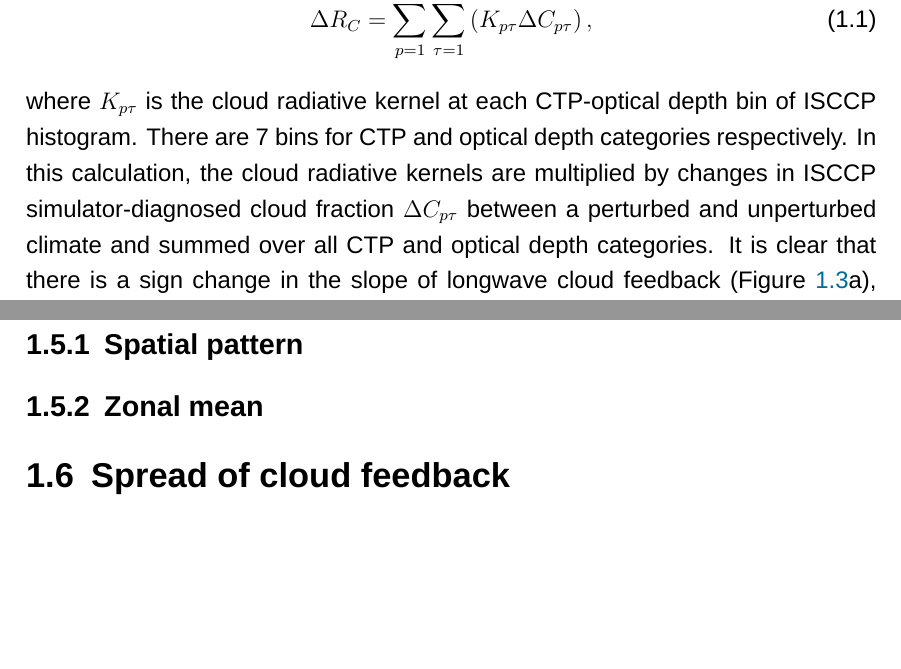
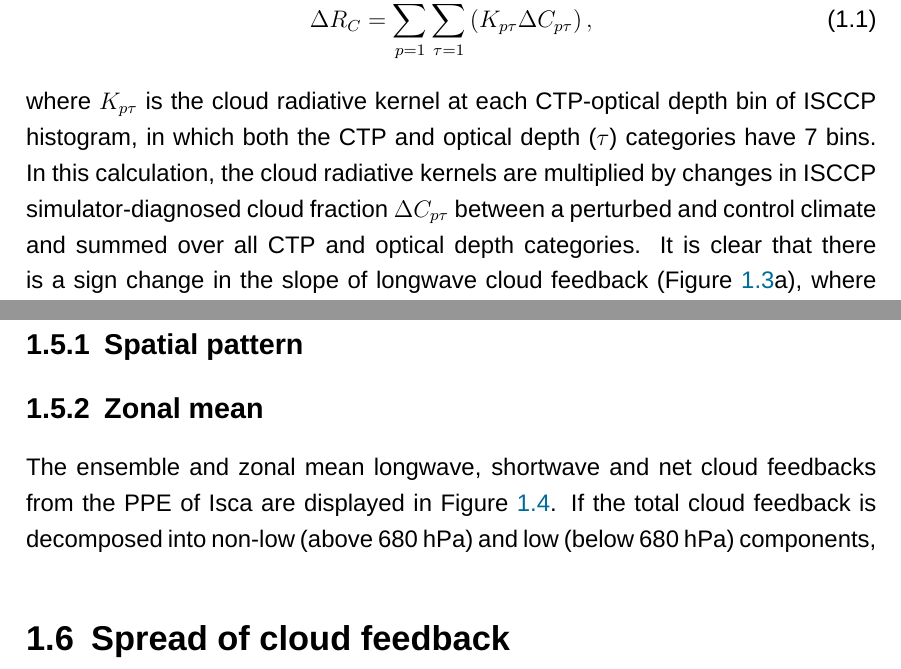
Before and after one commit to lqxyz/PhD_Thesis, a LaTeX thesis (thesis.tex, which reads chapter/changes_of_CRE.tex): two parts of pages 22 and 24 of 36, joined at a grey line, cut so that both start at the same text, the shorter picture padded with empty space. Compiled offline with XeLaTeX; a missing font is replaced by an installed copy or a similar font.

Commit message:
Begin to write about zonal mean structure of cloud feedback

```diff
--- a/chapter/changes_of_CRE.tex
+++ b/chapter/changes_of_CRE.tex
@@ -173,7 +173,7 @@ Here we compute and compare the cloud feedback from Isca simulations with variou
 \begin{equation}
     \Delta R_{C}=\sum_{p=1}^{7} \sum_{\tau=1}^{7}\left(K_{p \tau} \Delta C_{p \tau}\right),
 \end{equation}
-where $K_{p\tau}$ is the cloud radiative kernel at each CTP-optical depth bin of ISCCP histogram. There are 7 bins for CTP and optical depth categories respectively. In this calculation, the cloud radiative kernels are multiplied by changes in ISCCP simulator-diagnosed cloud fraction $\Delta C_{p\tau}$ between a perturbed and unperturbed climate and summed over all CTP and optical depth categories. It is clear that there is a sign change in the slope of longwave cloud feedback (\figref{fig:gregory_plot_for_CRE_and_kernel_flux}a), where the slope changed from -0.31 Wm$^{-2}$K$^{-1}$ in category II (CRE + Gregory) to 0.35 Wm$^{-2}$K$^{-1}$ in category IV (kernel + Gregory). The longwave forcing term in category II is more negative than that in category IV due to the cloud masking effect. For example, \cite{Andrews2012cloud} found that the instantaneous cloud masking effect for longwave CRE is about -0.62 Wm$^{-2}$ in response to doubling CO$_2$ (see their Table 2).
+where $K_{p\tau}$ is the cloud radiative kernel at each CTP-optical depth bin of ISCCP histogram, in which both the CTP and optical depth ($\tau$) categories have 7 bins. In this calculation, the cloud radiative kernels are multiplied by changes in ISCCP simulator-diagnosed cloud fraction $\Delta C_{p\tau}$ between a perturbed and control climate and summed over all CTP and optical depth categories. It is clear that there is a sign change in the slope of longwave cloud feedback (\figref{fig:gregory_plot_for_CRE_and_kernel_flux}a), where the slope changed from -0.31 Wm$^{-2}$K$^{-1}$ in category II (CRE + Gregory) to 0.35 Wm$^{-2}$K$^{-1}$ in category IV (kernel + Gregory). The longwave forcing term in category II is more negative than that in category IV due to the cloud masking effect. For example, \cite{Andrews2012cloud} found that the instantaneous cloud masking effect for longwave CRE is about -0.62 Wm$^{-2}$ in response to doubling CO$_2$ (see their Table 2).
 
 \begin{figure}[ht]
     \centering
@@ -230,6 +230,7 @@ In summary, from this comparison we can find that the CRE based diagnostics can
     \label{fig:zonal_mean_cld_fbk_ensemble}
 \end{figure}
 
+The ensemble and zonal mean longwave, shortwave and net cloud feedbacks from the PPE of Isca are displayed in \figref{fig:zonal_mean_cld_fbk_ensemble}. If the total cloud feedback is decomposed into non-low (above 680 hPa) and low (below 680 hPa) components,
 
 \section{Spread of cloud feedback}
 \label{sec:spread_of_cld_fbk_in_PPE}
```
